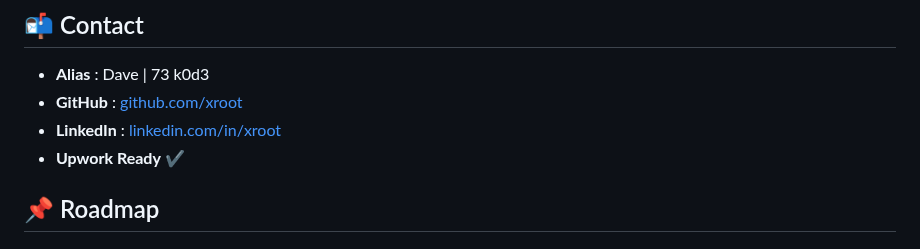
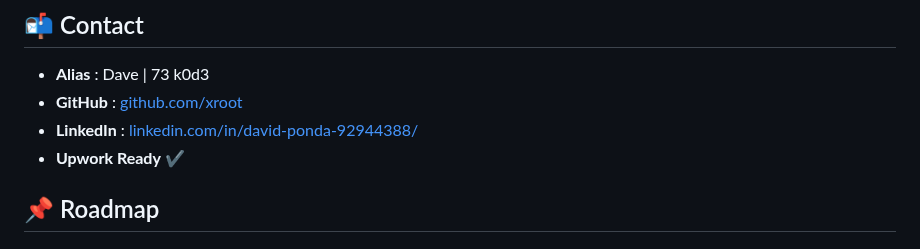
Before and after one commit to xroot/Public, a Markdown page: README.md, the part around the change. Rendered like a GitHub page.

```diff
--- a/README.md
+++ b/README.md
@@ -74,7 +74,7 @@ Tous les projets sont sous licence MIT sauf mention contraire.
 
 - **Alias** : Dave | 73 k0d3
 - **GitHub** : [github.com/xroot](https://github.com/xroot)
-- **LinkedIn** : [linkedin.com/in/xroot](https://linkedin.com/in/xroot)
+- **LinkedIn** : [linkedin.com/in/david-ponda-92944388/](https://linkedin.com/in/david-ponda-92944388/)
 - **Upwork Ready** ✔️
 
 ## 📌 Roadmap
```
